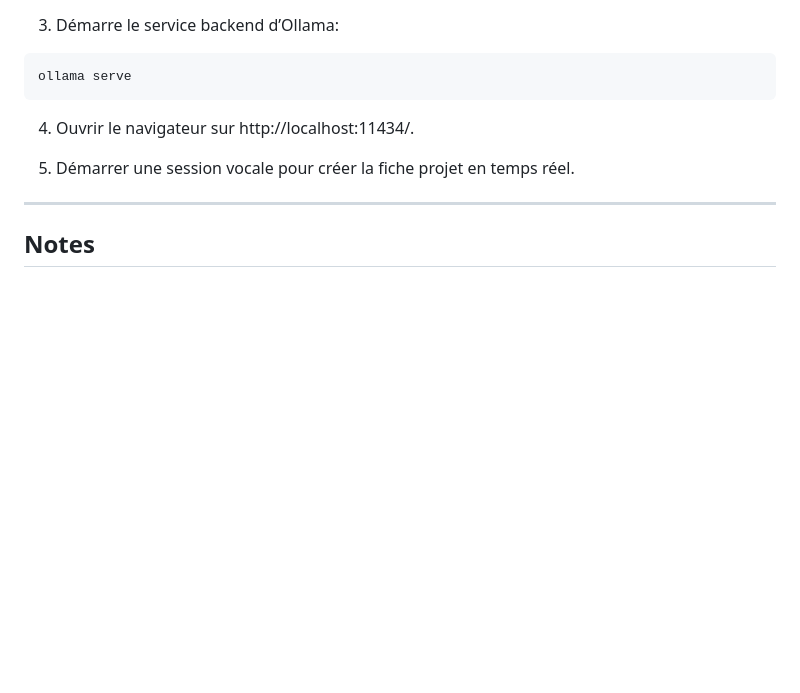
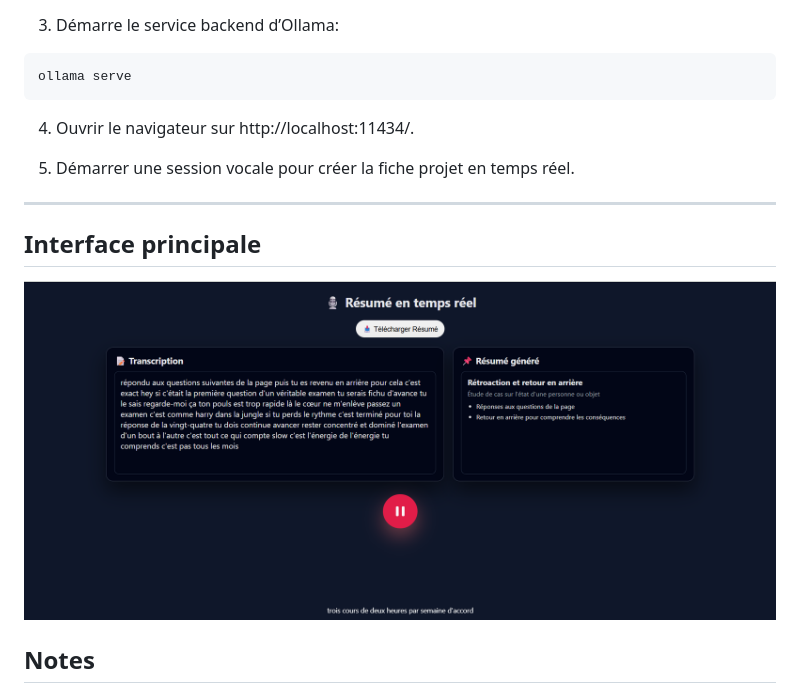
Before and after one commit to johnwaia/LocalResumeTranscriptionLive, a Markdown page: README.md, the part around the change. Rendered like a GitHub page; pictures changed too: assets/image/screen.png (added); blank space fills up the shorter version.

```diff
--- a/README.md
+++ b/README.md
@@ -134,6 +134,9 @@ ollama serve
 
 ---
 
+## Interface principale
+![Interface principale](assets/image/screen.png)
+
 ## Notes
 
 - Le résumé JSON reste valide même si la conversation est longue.
```
